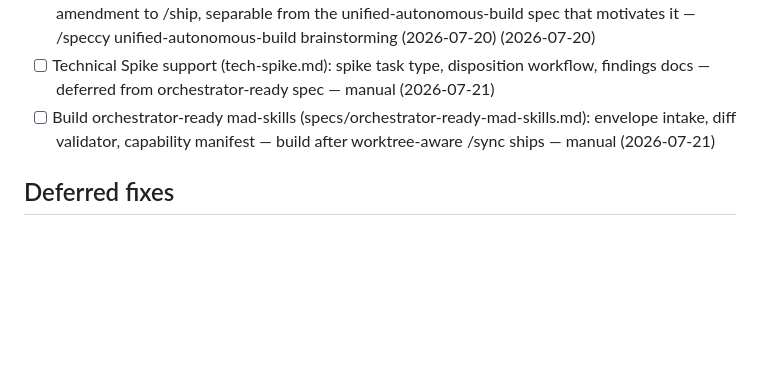
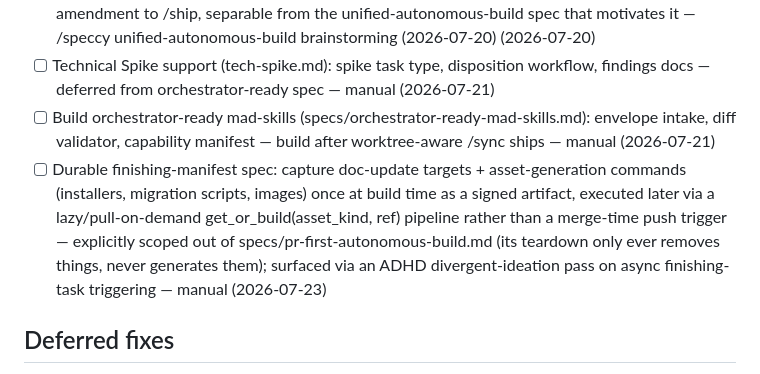
Before and after one commit to slamb2k/mad-skills, a Markdown page: LOGBOOK.md, the part around the change. Rendered like a GitHub page; blank space fills up the shorter version.

Commit message:
docs(logbook): capture durable finishing-manifest as its own follow-on spec
Explicitly scoped out of specs/pr-first-autonomous-build.md (its teardown
only removes things — worktree, branch — never generates them). Doc
updates and asset generation (installers, migration scripts, images)
belong in a separate spec with a lazy/pull-on-demand shape, surfaced via
an ADHD divergent-ideation pass on the async finishing-task problem.

```diff
--- a/LOGBOOK.md
+++ b/LOGBOOK.md
@@ -9,6 +9,7 @@
 - [ ] /ship role shift once /build opens its draft PR early — /ship no longer needs to CREATE the PR (Stage 2), only finalize it (mark ready-for-review/undraft, final CI watch). Small, narrow amendment to /ship, separable from the unified-autonomous-build spec that motivates it — /speccy unified-autonomous-build brainstorming (2026-07-20) (2026-07-20)
 - [ ] Technical Spike support (tech-spike.md): spike task type, disposition workflow, findings docs — deferred from orchestrator-ready spec — manual (2026-07-21) <!-- link:spec:specs/orchestrator-ready-mad-skills.md -->
 - [ ] Build orchestrator-ready mad-skills (specs/orchestrator-ready-mad-skills.md): envelope intake, diff validator, capability manifest — build after worktree-aware /sync ships — manual (2026-07-21) <!-- link:spec:specs/orchestrator-ready-mad-skills.md -->
+- [ ] Durable finishing-manifest spec: capture doc-update targets + asset-generation commands (installers, migration scripts, images) once at build time as a signed artifact, executed later via a lazy/pull-on-demand get_or_build(asset_kind, ref) pipeline rather than a merge-time push trigger — explicitly scoped out of specs/pr-first-autonomous-build.md (its teardown only ever removes things, never generates them); surfaced via an ADHD divergent-ideation pass on async finishing-task triggering — manual (2026-07-23) <!-- link:spec:specs/pr-first-autonomous-build.md -->
 
 ## Deferred fixes
 - [ ] tech-spike.md compatibility pass for real-talk v1.3: spike-first entry assumes brief-mode provisioning; needs provision_at-aware wording + version bump — now tracked in the real-talk repo, not here (specs/real-talk.md and specs/tech-spike.md removed from mad-skills, see 2026-07-22 cleanup) — manual (2026-07-21)
```
